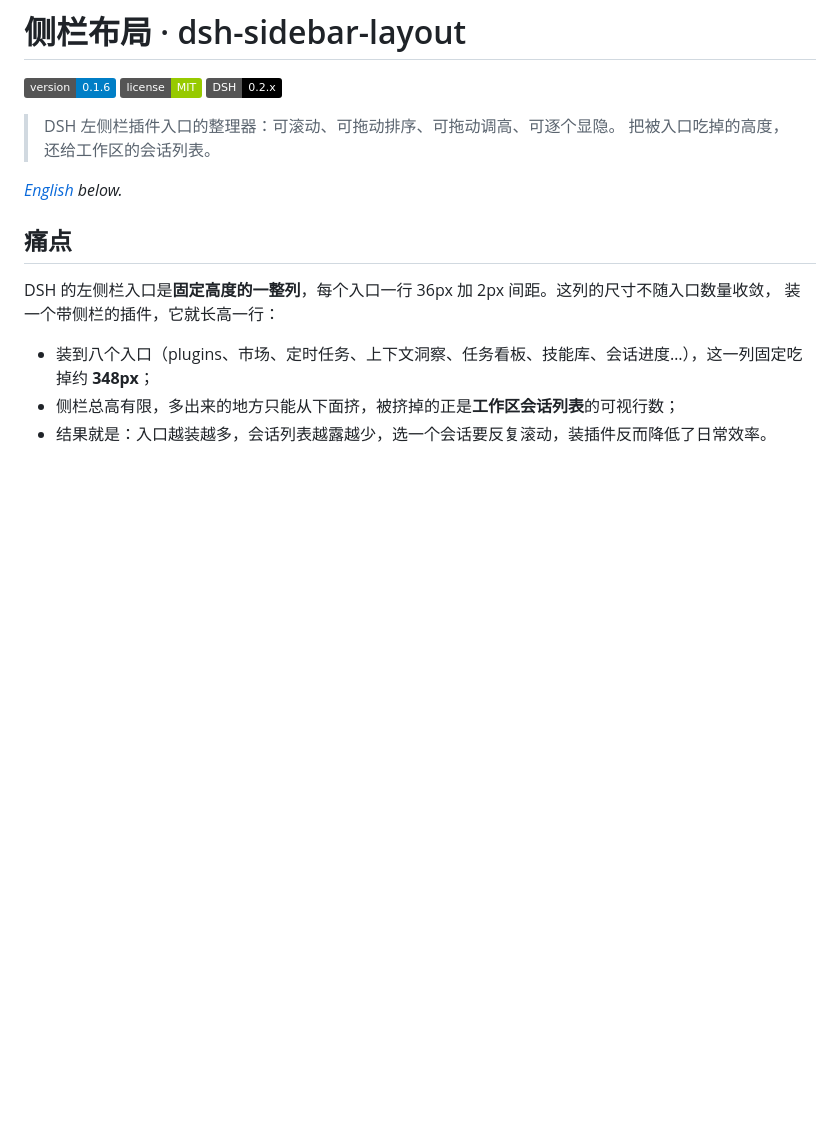
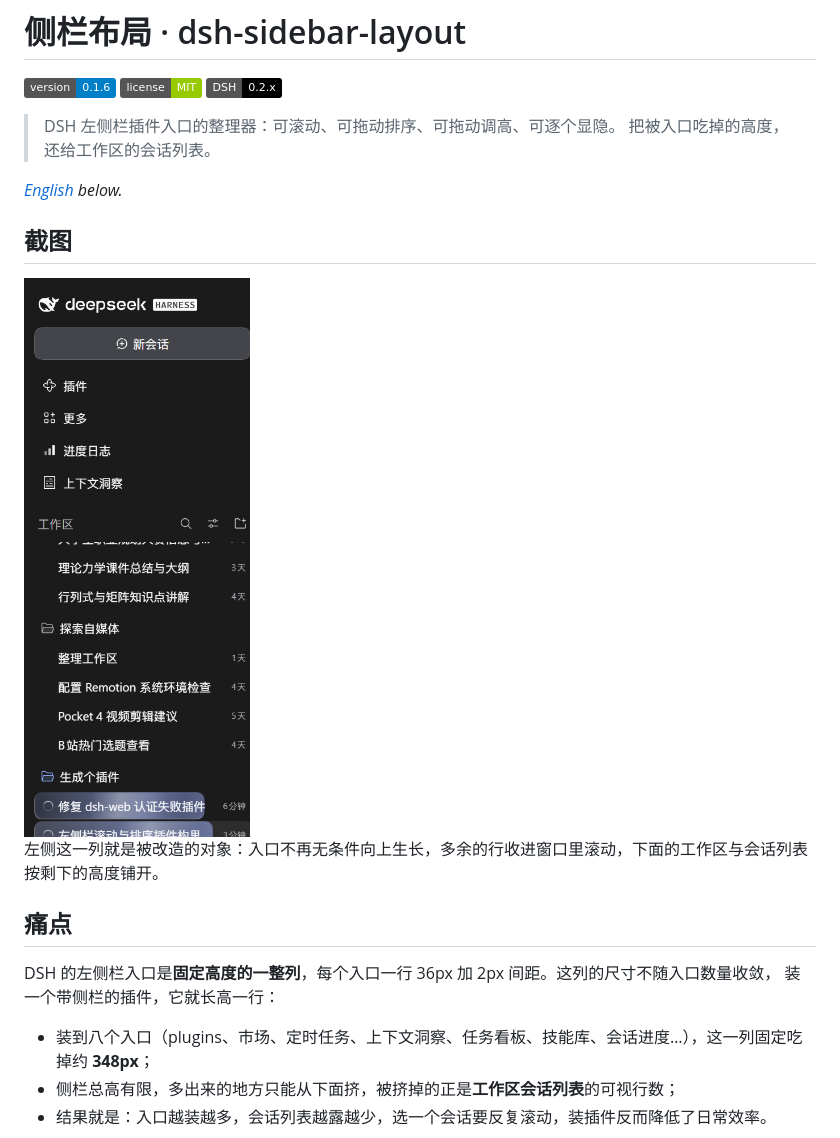
Before and after one commit to Yu-jianhai/dsh-sidebar-layout, a Markdown page: README.md, the part around the change. Drawn GitHub-style; pictures changed too: docs/sidebar.png (added); badges without logos; blank space fills up the shorter version.

Commit message:
docs: 加侧栏截图与截图小节

```diff
--- a/README.md
+++ b/README.md
@@ -8,6 +8,12 @@
 > 把被入口吃掉的高度，还给工作区的会话列表。
 
 *[English](#english) below.*
+
+## 截图
+
+<img src="docs/sidebar.png" alt="DSH 左侧栏：插件入口收进限高的滚动窗口，省下的高度留给工作区会话列表" width="330">
+
+左侧这一列就是被改造的对象：入口不再无条件向上生长，多余的行收进窗口里滚动，下面的工作区与会话列表按剩下的高度铺开。
 
 ## 痛点
 
```
